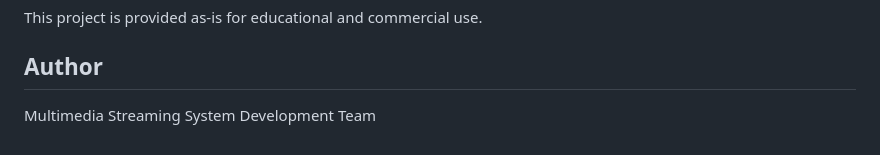
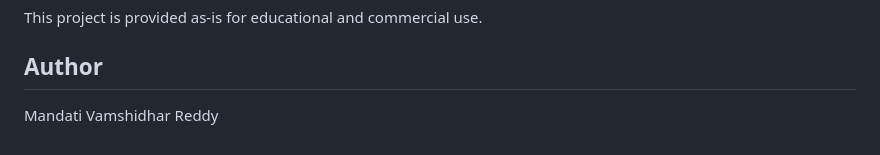
Before and after one commit to mandativamshidhar/multimedia-streaming, a Markdown page: README.md, the part around the change. Rendered like a GitHub page.

```diff
--- a/README.md
+++ b/README.md
@@ -293,4 +293,4 @@ This project is provided as-is for educational and commercial use.
 
 ## Author
 
-Multimedia Streaming System Development Team
+Mandati Vamshidhar Reddy
```
